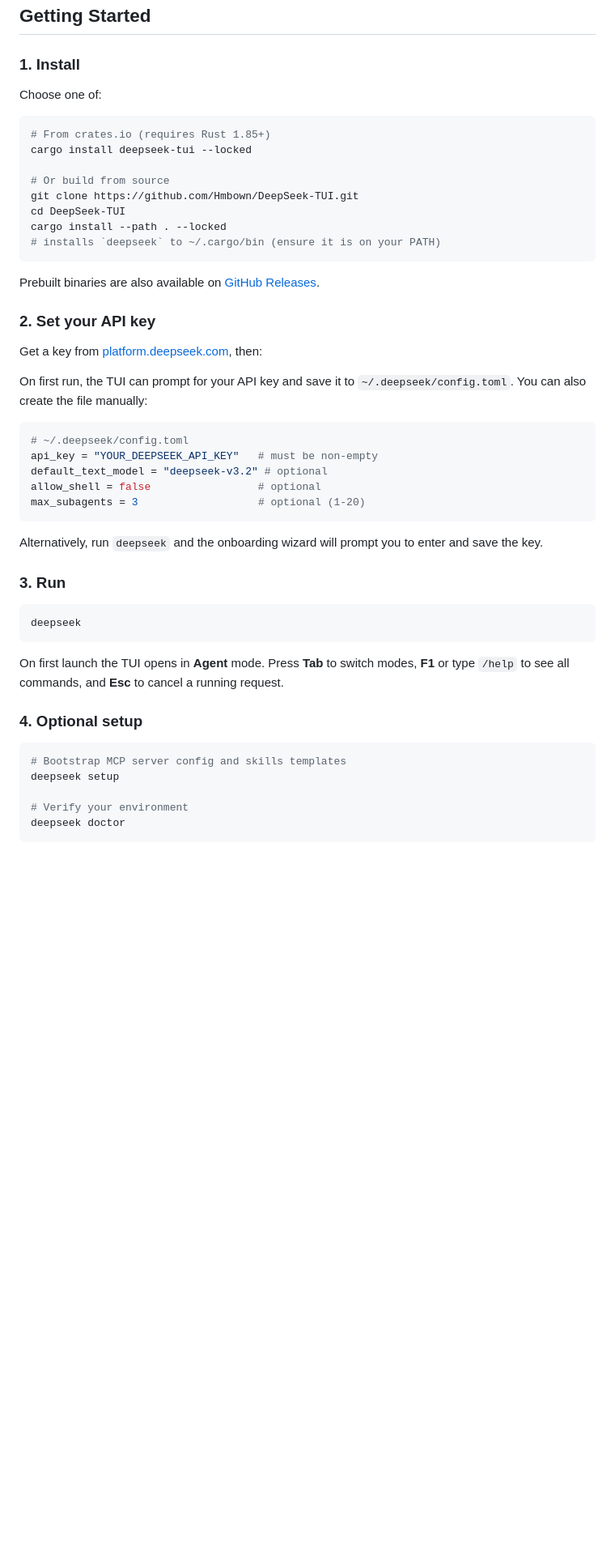
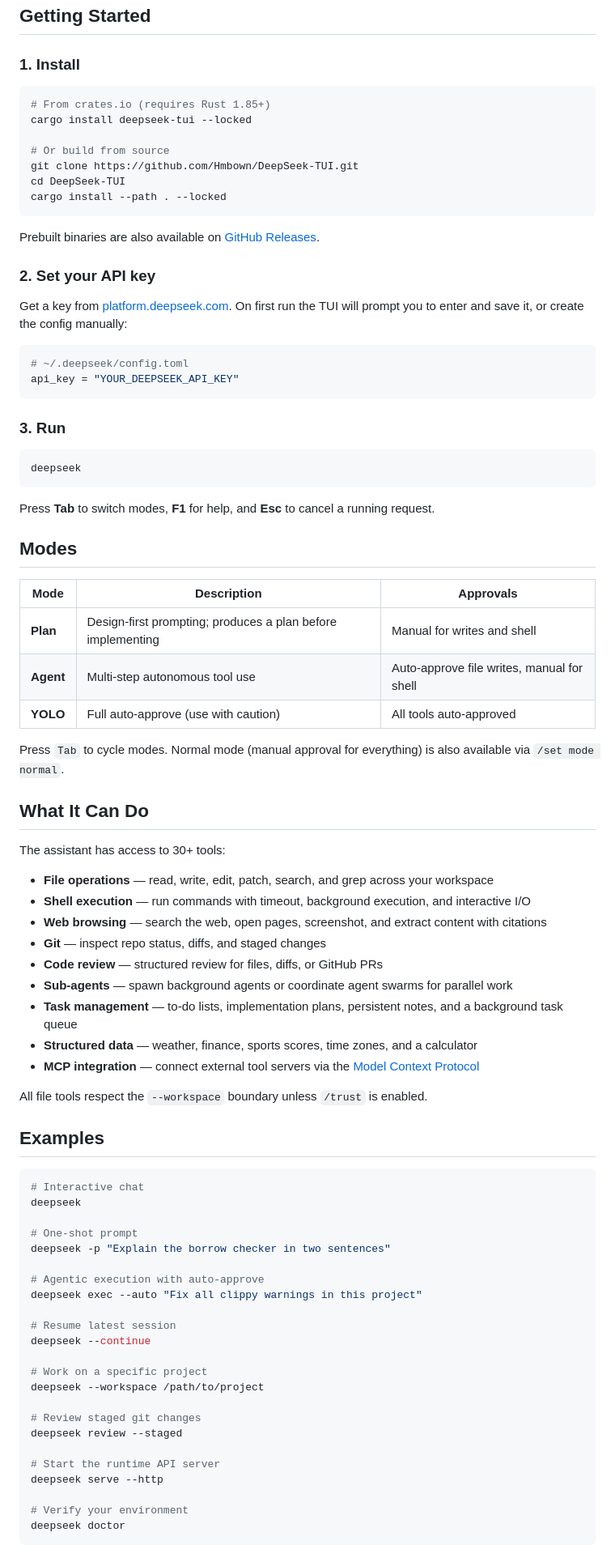
Before and after one commit to Hmbown/DeepSeek-TUI, a Markdown page: README.md, the part around one of its changes. Shown at 81% size. GitHub-like rendering; blank space fills up the shorter version.

````diff
--- a/README.md
+++ b/README.md
@@ -13,8 +13,6 @@ Chat with DeepSeek models directly from your terminal. The assistant can read an
 
 ### 1. Install
 
-Choose one of:
-
 ```bash
 # From crates.io (requires Rust 1.85+)
 cargo install deepseek-tui --locked
@@ -23,26 +21,18 @@ cargo install deepseek-tui --locked
 git clone https://github.com/Hmbown/DeepSeek-TUI.git
 cd DeepSeek-TUI
 cargo install --path . --locked
-# installs `deepseek` to ~/.cargo/bin (ensure it is on your PATH)
 ```
 
 Prebuilt binaries are also available on [GitHub Releases](https://github.com/Hmbown/DeepSeek-TUI/releases).
 
 ### 2. Set your API key
 
-Get a key from [platform.deepseek.com](https://platform.deepseek.com), then:
-
-On first run, the TUI can prompt for your API key and save it to `~/.deepseek/config.toml`. You can also create the file manually:
+Get a key from [platform.deepseek.com](https://platform.deepseek.com). On first run the TUI will prompt you to enter and save it, or create the config manually:
 
 ```toml
 # ~/.deepseek/config.toml
-api_key = "YOUR_DEEPSEEK_API_KEY"   # must be non‑empty
-default_text_model = "deepseek-v3.2" # optional
-allow_shell = false                 # optional
-max_subagents = 3                   # optional (1‑20)
+api_key = "YOUR_DEEPSEEK_API_KEY"
 ```
-
-Alternatively, run `deepseek` and the onboarding wizard will prompt you to enter and save the key.
 
 ### 3. Run
 
@@ -50,13 +40,57 @@ Alternatively, run `deepseek` and the onboarding wizard will prompt you to enter
 deepseek
 ```
 
-On first launch the TUI opens in **Agent** mode. Press **Tab** to switch modes, **F1** or type `/help` to see all commands, and **Esc** to cancel a running request.
+Press **Tab** to switch modes, **F1** for help, and **Esc** to cancel a running request.
 
-### 4. Optional setup
+## Modes
+
+| Mode | Description | Approvals |
+|------|-------------|-----------|
+| **Plan** | Design-first prompting; produces a plan before implementing | Manual for writes and shell |
+| **Agent** | Multi-step autonomous tool use | Auto-approve file writes, manual for shell |
+| **YOLO** | Full auto-approve (use with caution) | All tools auto-approved |
+
+Press `Tab` to cycle modes. Normal mode (manual approval for everything) is also available via `/set mode normal`.
+
+## What It Can Do
+
+The assistant has access to 30+ tools:
+
+- **File operations** — read, write, edit, patch, search, and grep across your workspace
+- **Shell execution** — run commands with timeout, background execution, and interactive I/O
+- **Web browsing** — search the web, open pages, screenshot, and extract content with citations
+- **Git** — inspect repo status, diffs, and staged changes
+- **Code review** — structured review for files, diffs, or GitHub PRs
+- **Sub-agents** — spawn background agents or coordinate agent swarms for parallel work
+- **Task management** — to-do lists, implementation plans, persistent notes, and a background task queue
+- **Structured data** — weather, finance, sports scores, time zones, and a calculator
+- **MCP integration** — connect external tool servers via the [Model Context Protocol](docs/MCP.md)
+
+All file tools respect the `--workspace` boundary unless `/trust` is enabled.
+
+## Examples
 
 ```bash
-# Bootstrap MCP server config and skills templates
-deepseek setup
+# Interactive chat
+deepseek
+
+# One-shot prompt
+deepseek -p "Explain the borrow checker in two sentences"
+
+# Agentic execution with auto-approve
+deepseek exec --auto "Fix all clippy warnings in this project"
+
+# Resume latest session
+deepseek --continue
+
+# Work on a specific project
+deepseek --workspace /path/to/project
+
+# Review staged git changes
+deepseek review --staged
+
+# Start the runtime API server
+deepseek serve --http
 
 # Verify your environment
 deepseek doctor
````
Also changed, not shown: other parts of README.md (+33 -195 lines), roadmap.md (deleted, +0 -13 lines).
